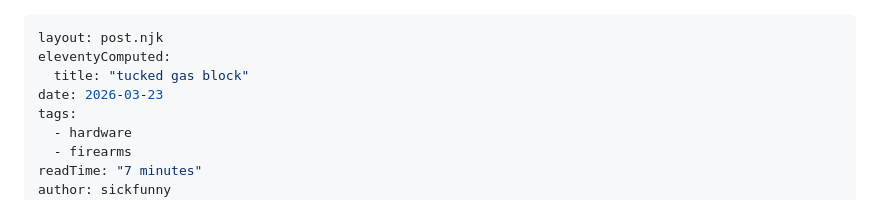
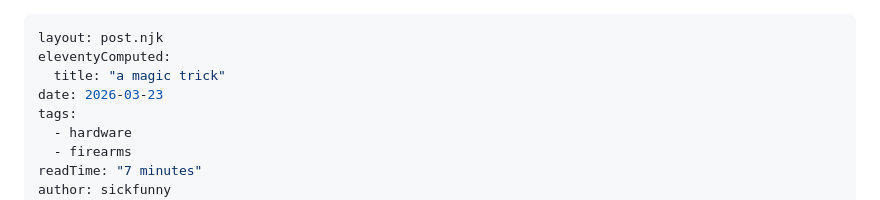
Before and after one commit to MikeyDunn/sickfunny, a Markdown page: src/posts/tucked-gas-block.md, the part around the change. GitHub-like rendering.

Commit message:
chore: retitle tucked gas block post to a magic trick

```diff
--- a/src/posts/tucked-gas-block.md
+++ b/src/posts/tucked-gas-block.md
@@ -1,7 +1,7 @@
 ---
 layout: post.njk
 eleventyComputed:
-  title: "tucked gas block"
+  title: "a magic trick"
 date: 2026-03-23
 tags:
   - hardware
```
